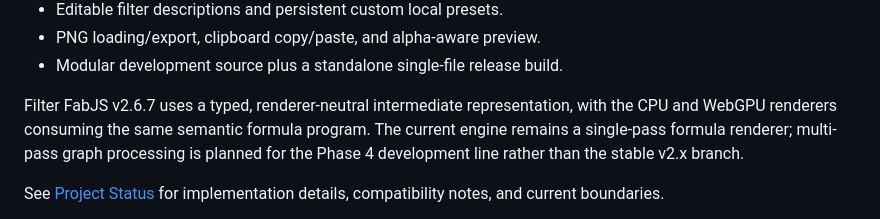
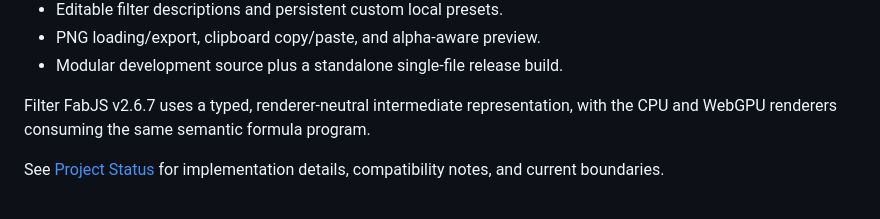
Before and after one commit to anthonychimming/filter-fabjs, a Markdown page: README.md, the part around the change. Rendered like a GitHub page.

```diff
--- a/README.md
+++ b/README.md
@@ -28,7 +28,7 @@ The engine combines four-channel RGBA formula authoring with WebGPU rendering an
 - PNG loading/export, clipboard copy/paste, and alpha-aware preview.
 - Modular development source plus a standalone single-file release build.
 
-Filter FabJS v2.6.7 uses a typed, renderer-neutral intermediate representation, with the CPU and WebGPU renderers consuming the same semantic formula program. The current engine remains a single-pass formula renderer; multi-pass graph processing is planned for the Phase 4 development line rather than the stable v2.x branch.
+Filter FabJS v2.6.7 uses a typed, renderer-neutral intermediate representation, with the CPU and WebGPU renderers consuming the same semantic formula program.
 
 See [Project Status](docs/PROJECT_STATUS.md) for implementation details, compatibility notes, and current boundaries.
 
```
